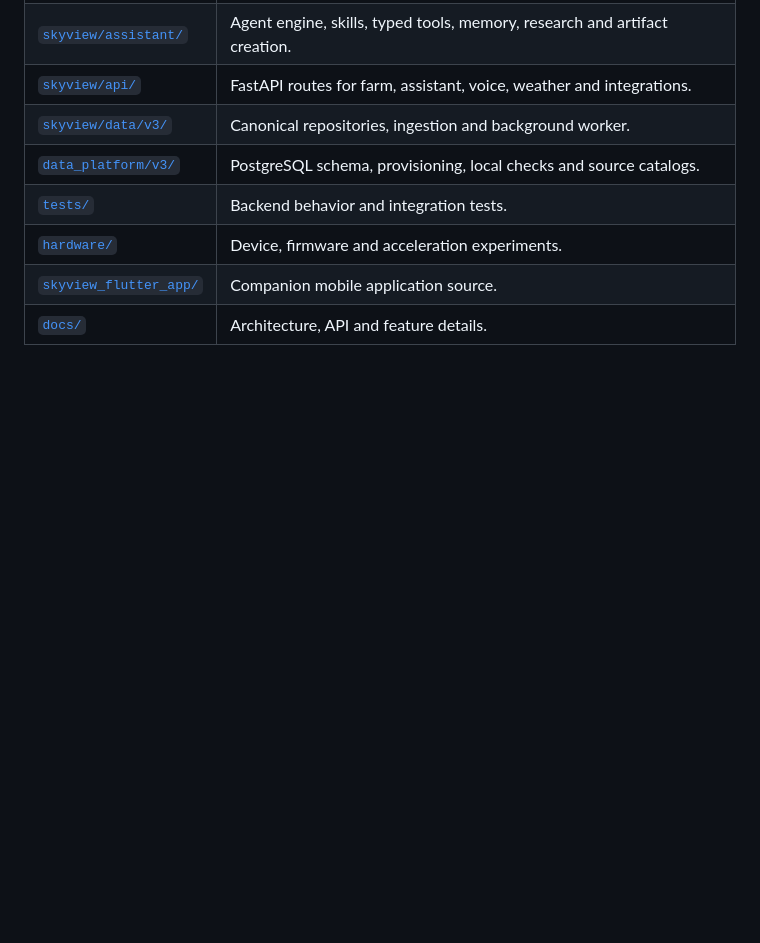
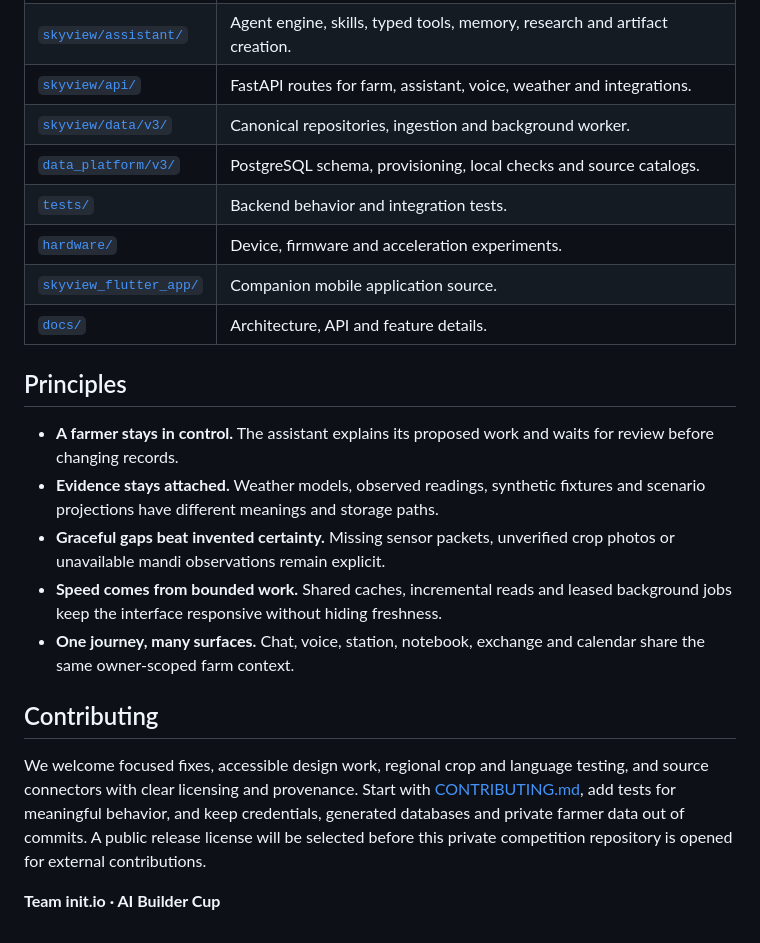
Before and after one commit to vvinayakkk/kisan-mitra-farm-os, a Markdown page: README.md, the part around the change. Rendered like a GitHub page; blank space fills up the shorter version.

Commit message:
docs(readme): define farmer control and evidence principles
Staged import of the finalized Kisan Mitra Farm OS source for init.io.

```diff
--- a/README.md
+++ b/README.md
@@ -94,3 +94,17 @@ The backend test wrapper expects a separately prepared test database for databas
 | [`hardware/`](hardware/) | Device, firmware and acceleration experiments. |
 | [`skyview_flutter_app/`](skyview_flutter_app/) | Companion mobile application source. |
 | [`docs/`](docs/) | Architecture, API and feature details. |
+
+## Principles
+
+- **A farmer stays in control.** The assistant explains its proposed work and waits for review before changing records.
+- **Evidence stays attached.** Weather models, observed readings, synthetic fixtures and scenario projections have different meanings and storage paths.
+- **Graceful gaps beat invented certainty.** Missing sensor packets, unverified crop photos or unavailable mandi observations remain explicit.
+- **Speed comes from bounded work.** Shared caches, incremental reads and leased background jobs keep the interface responsive without hiding freshness.
+- **One journey, many surfaces.** Chat, voice, station, notebook, exchange and calendar share the same owner-scoped farm context.
+
+## Contributing
+
+We welcome focused fixes, accessible design work, regional crop and language testing, and source connectors with clear licensing and provenance. Start with [CONTRIBUTING.md](CONTRIBUTING.md), add tests for meaningful behavior, and keep credentials, generated databases and private farmer data out of commits. A public release license will be selected before this private competition repository is opened for external contributions.
+
+**Team init.io · AI Builder Cup**
```
